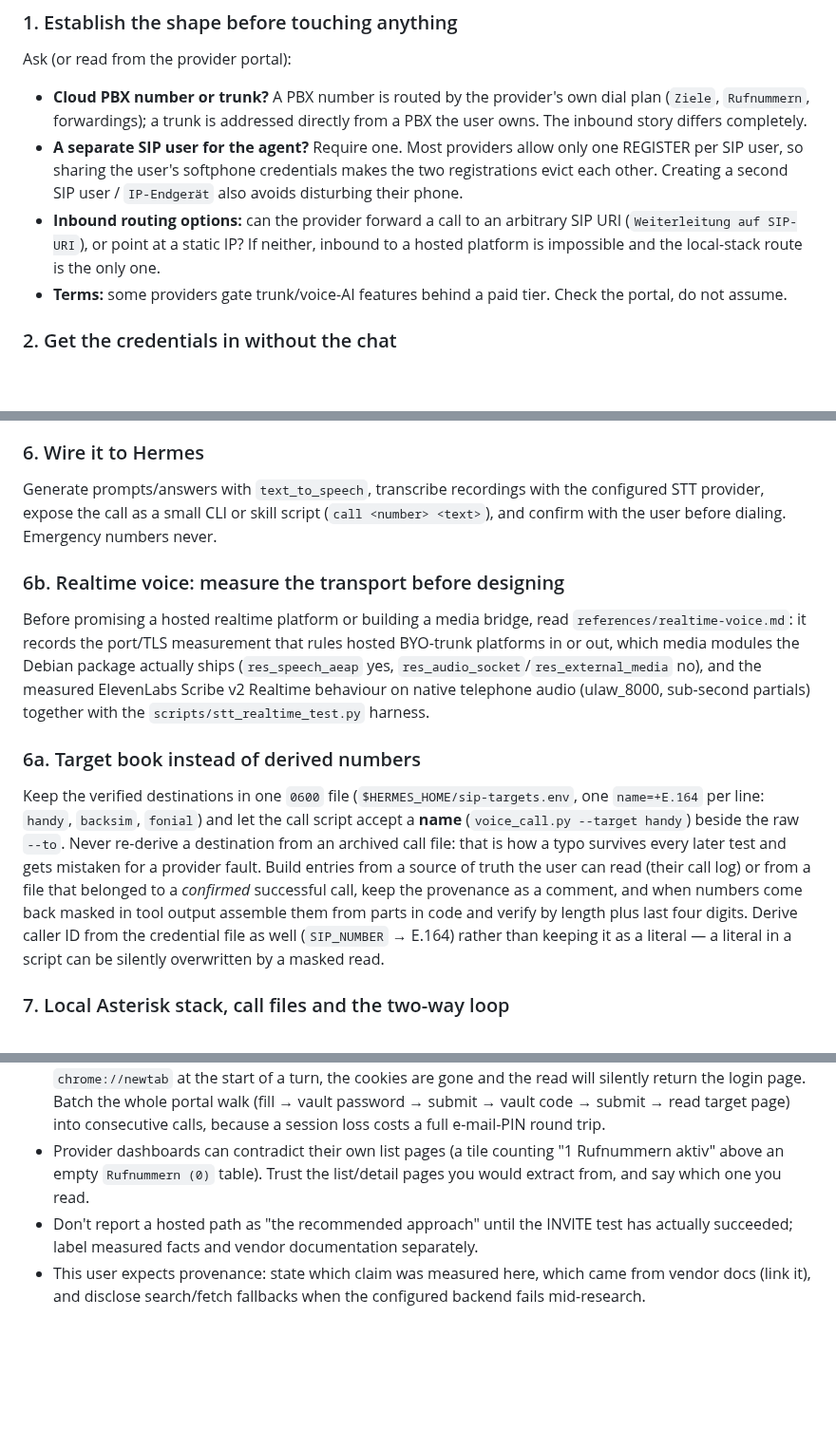
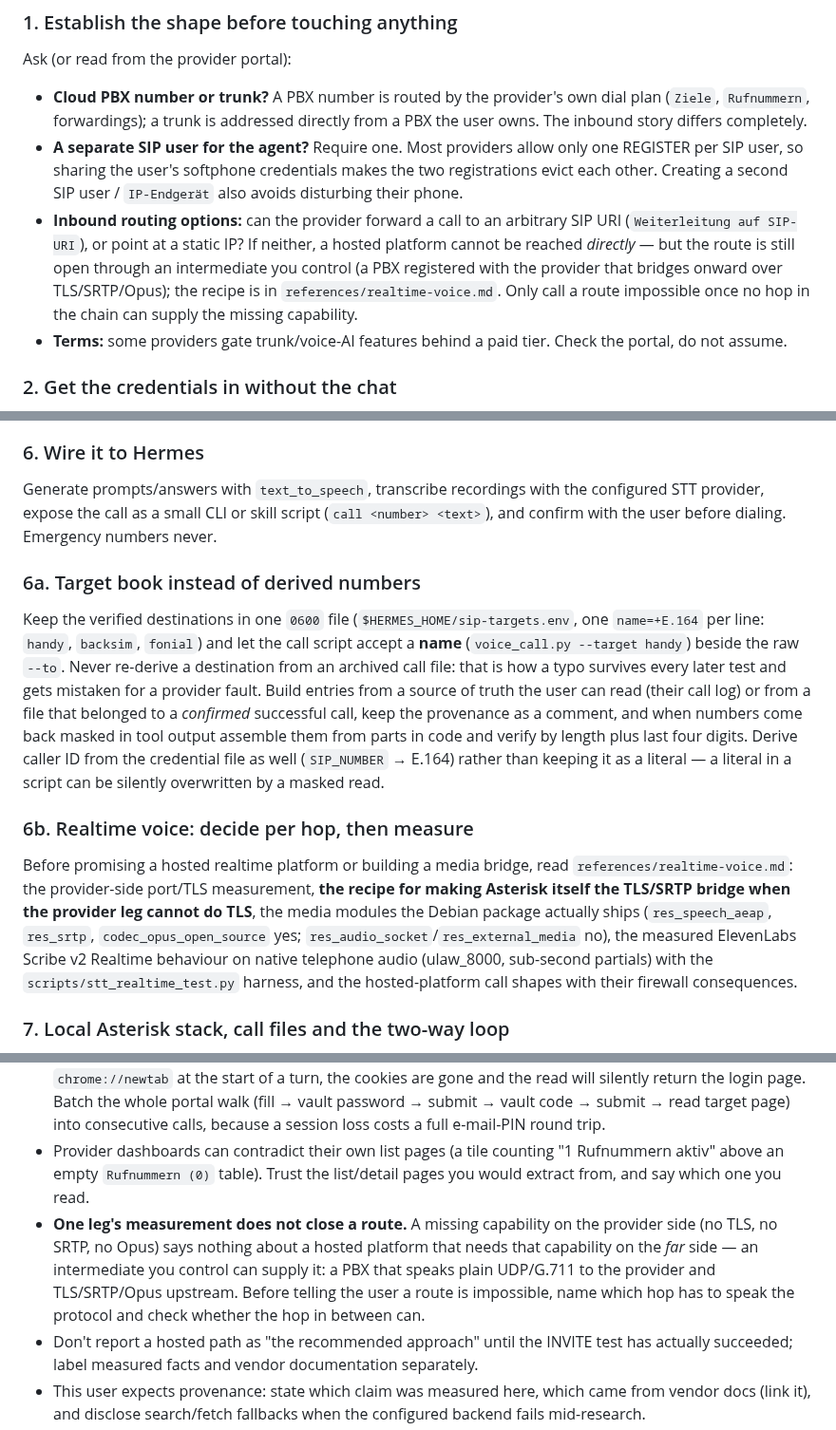
Before and after one commit to mimocomputer/hermes-skills, a Markdown page: productivity/sip-telephony/SKILL.md, 3 parts joined by grey strips. Shown at 95% size. GitHub-like rendering; blank space fills up the shorter version.

Commit message:
Auto-commit: skills changed (      2 M ) 2026-11-08T21:35:43+00:00

```diff
--- a/productivity/sip-telephony/SKILL.md
+++ b/productivity/sip-telephony/SKILL.md
@@ -39,7 +39,7 @@ Ask (or read from the provider portal):
 
 - **Cloud PBX number or trunk?** A PBX number is routed by the provider's own dial plan (`Ziele`, `Rufnummern`, forwardings); a trunk is addressed directly from a PBX the user owns. The inbound story differs completely.
 - **A separate SIP user for the agent?** Require one. Most providers allow only one REGISTER per SIP user, so sharing the user's softphone credentials makes the two registrations evict each other. Creating a second SIP user / `IP-Endgerät` also avoids disturbing their phone.
-- **Inbound routing options:** can the provider forward a call to an arbitrary SIP URI (`Weiterleitung auf SIP-URI`), or point at a static IP? If neither, inbound to a hosted platform is impossible and the local-stack route is the only one.
+- **Inbound routing options:** can the provider forward a call to an arbitrary SIP URI (`Weiterleitung auf SIP-URI`), or point at a static IP? If neither, a hosted platform cannot be reached *directly* — but the route is still open through an intermediate you control (a PBX registered with the provider that bridges onward over TLS/SRTP/Opus); the recipe is in `references/realtime-voice.md`. Only call a route impossible once no hop in the chain can supply the missing capability.
 - **Terms:** some providers gate trunk/voice-AI features behind a paid tier. Check the portal, do not assume.
 
 ### 2. Get the credentials in without the chat
@@ -83,13 +83,13 @@ See `references/providers-and-platforms.md` for the capability matrix with sourc
 
 Generate prompts/answers with `text_to_speech`, transcribe recordings with the configured STT provider, expose the call as a small CLI or skill script (`call <number> <text>`), and confirm with the user before dialing. Emergency numbers never.
 
-### 6b. Realtime voice: measure the transport before designing
-
-Before promising a hosted realtime platform or building a media bridge, read `references/realtime-voice.md`: it records the port/TLS measurement that rules hosted BYO-trunk platforms in or out, which media modules the Debian package actually ships (`res_speech_aeap` yes, `res_audio_socket`/`res_external_media` no), and the measured ElevenLabs Scribe v2 Realtime behaviour on native telephone audio (ulaw_8000, sub-second partials) together with the `scripts/stt_realtime_test.py` harness.
-
 ### 6a. Target book instead of derived numbers
 
 Keep the verified destinations in one `0600` file (`$HERMES_HOME/sip-targets.env`, one `name=+E.164` per line: `handy`, `backsim`, `fonial`) and let the call script accept a **name** (`voice_call.py --target handy`) beside the raw `--to`. Never re-derive a destination from an archived call file: that is how a typo survives every later test and gets mistaken for a provider fault. Build entries from a source of truth the user can read (their call log) or from a file that belonged to a *confirmed* successful call, keep the provenance as a comment, and when numbers come back masked in tool output assemble them from parts in code and verify by length plus last four digits. Derive caller ID from the credential file as well (`SIP_NUMBER` → E.164) rather than keeping it as a literal — a literal in a script can be silently overwritten by a masked read.
+
+### 6b. Realtime voice: decide per hop, then measure
+
+Before promising a hosted realtime platform or building a media bridge, read `references/realtime-voice.md`: the provider-side port/TLS measurement, **the recipe for making Asterisk itself the TLS/SRTP bridge when the provider leg cannot do TLS**, the media modules the Debian package actually ships (`res_speech_aeap`, `res_srtp`, `codec_opus_open_source` yes; `res_audio_socket`/`res_external_media` no), the measured ElevenLabs Scribe v2 Realtime behaviour on native telephone audio (ulaw_8000, sub-second partials) with the `scripts/stt_realtime_test.py` harness, and the hosted-platform call shapes with their firewall consequences.
 
 ### 7. Local Asterisk stack, call files and the two-way loop
 
@@ -127,6 +127,7 @@ Outcome of that audit: every outbound-relevant switch was correct (number assign
 - An empty device list is a finding, not a failure: report "no IP-Endgerät / SIP user exists in this account yet" and stop, rather than producing a placeholder credential file.
 - Re-check the portal session instead of trusting an earlier success: if the tab is `about:blank` or a fresh `chrome://newtab` at the start of a turn, the cookies are gone and the read will silently return the login page. Batch the whole portal walk (fill → vault password → submit → vault code → submit → read target page) into consecutive calls, because a session loss costs a full e-mail-PIN round trip.
 - Provider dashboards can contradict their own list pages (a tile counting "1 Rufnummern aktiv" above an empty `Rufnummern (0)` table). Trust the list/detail pages you would extract from, and say which one you read.
+- **One leg's measurement does not close a route.** A missing capability on the provider side (no TLS, no SRTP, no Opus) says nothing about a hosted platform that needs that capability on the *far* side — an intermediate you control can supply it: a PBX that speaks plain UDP/G.711 to the provider and TLS/SRTP/Opus upstream. Before telling the user a route is impossible, name which hop has to speak the protocol and check whether the hop in between can.
 - Don't report a hosted path as "the recommended approach" until the INVITE test has actually succeeded; label measured facts and vendor documentation separately.
 - This user expects provenance: state which claim was measured here, which came from vendor docs (link it), and disclose search/fetch fallbacks when the configured backend fails mid-research.
 
```
Also changed, not shown: 1 other file.
